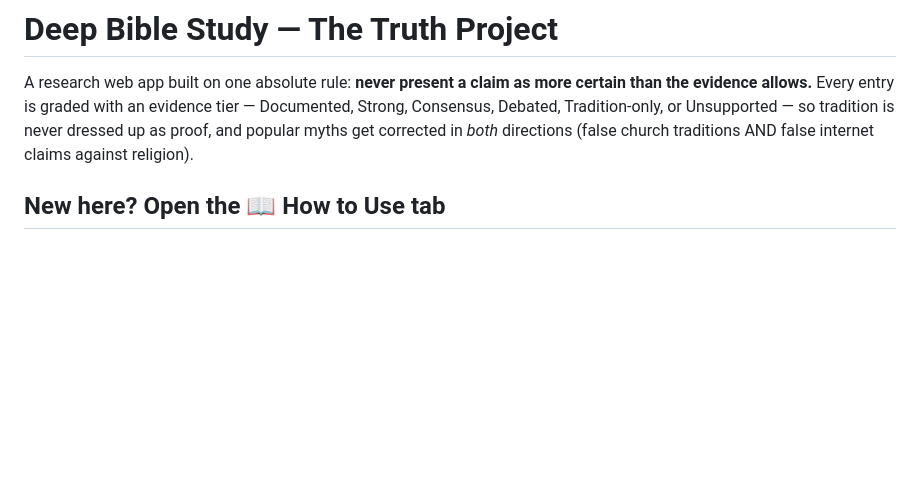
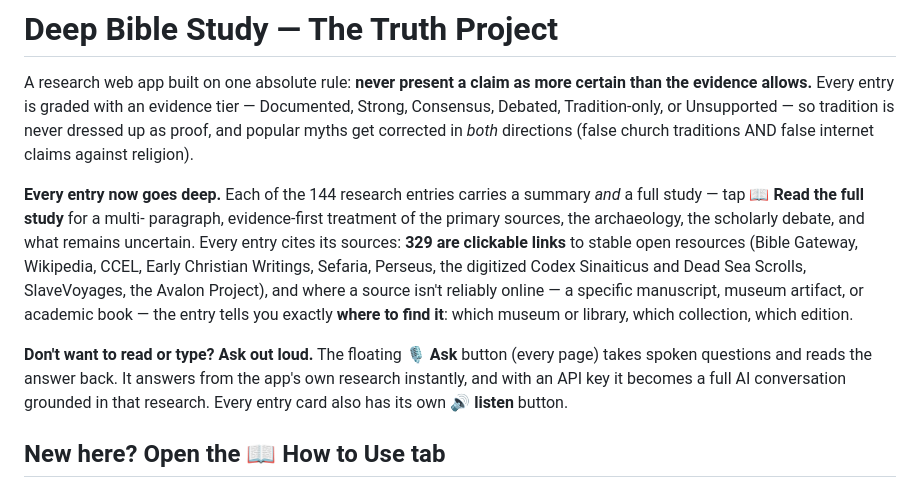
Before and after one commit to esthermoise-cyber/DEEP-BIBLE-STUDY, a Markdown page: README.md, the part around the change. GitHub-like rendering; blank space fills up the shorter version.

Commit message:
README: document deep studies, linked sources, and voice Ask agent
Co-Authored-By: Claude <noreply@anthropic.com>
Claude-Session: https://claude.ai/code/session_01LyW8PcroAEAbzSR4EuAck7

```diff
--- a/README.md
+++ b/README.md
@@ -6,6 +6,23 @@ certain than the evidence allows.** Every entry is graded with an evidence tier
 tradition is never dressed up as proof, and popular myths get corrected in
 *both* directions (false church traditions AND false internet claims against
 religion).
+
+**Every entry now goes deep.** Each of the 144 research entries carries a
+summary *and* a full study — tap **📖 Read the full study** for a multi-
+paragraph, evidence-first treatment of the primary sources, the archaeology,
+the scholarly debate, and what remains uncertain. Every entry cites its
+sources: **329 are clickable links** to stable open resources (Bible Gateway,
+Wikipedia, CCEL, Early Christian Writings, Sefaria, Perseus, the digitized
+Codex Sinaiticus and Dead Sea Scrolls, SlaveVoyages, the Avalon Project), and
+where a source isn't reliably online — a specific manuscript, museum artifact,
+or academic book — the entry tells you exactly **where to find it**: which
+museum or library, which collection, which edition.
+
+**Don't want to read or type? Ask out loud.** The floating **🎙 Ask** button
+(every page) takes spoken questions and reads the answer back. It answers from
+the app's own research instantly, and with an API key it becomes a full AI
+conversation grounded in that research. Every entry card also has its own
+**🔊 listen** button.
 
 ## New here? Open the **📖 How to Use** tab
 
```
